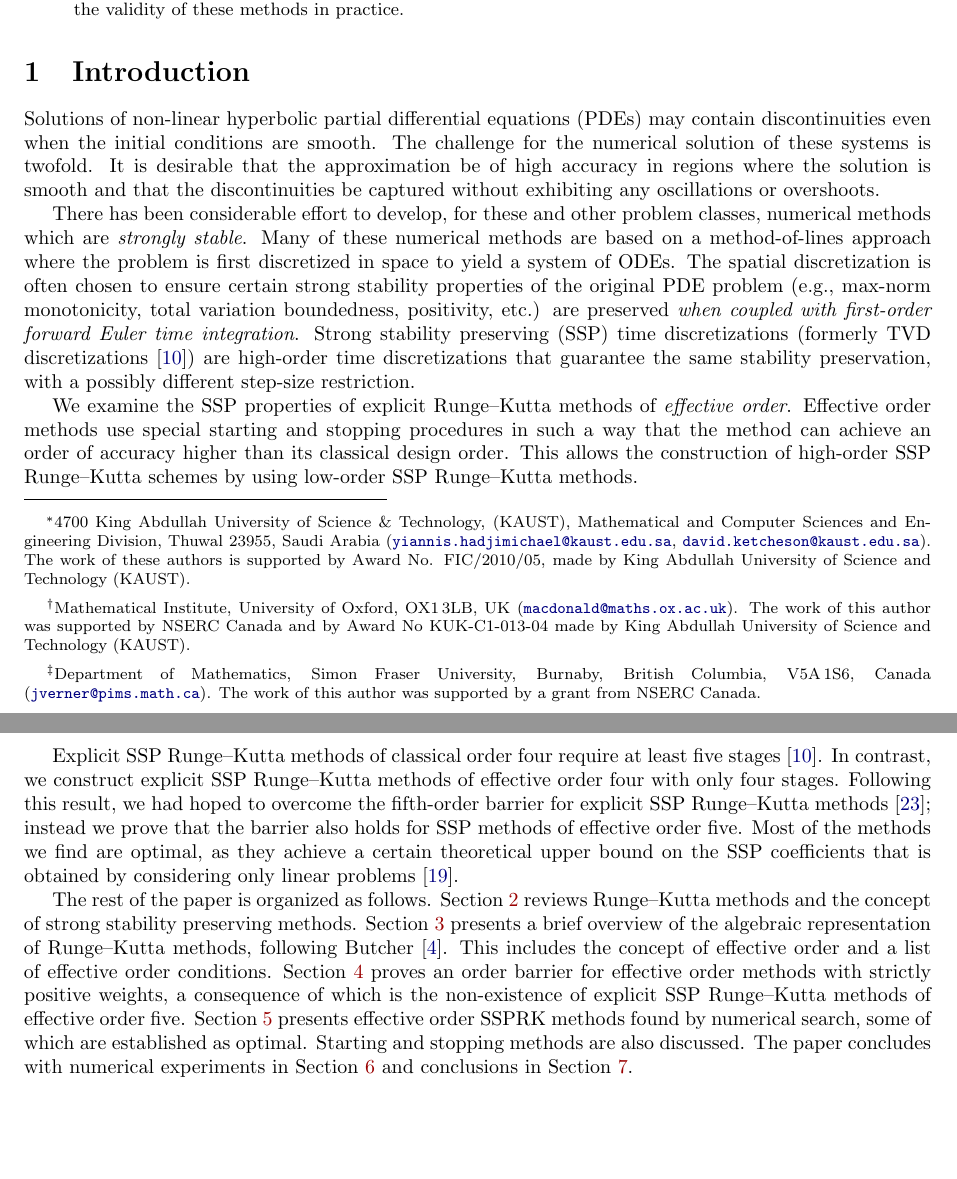
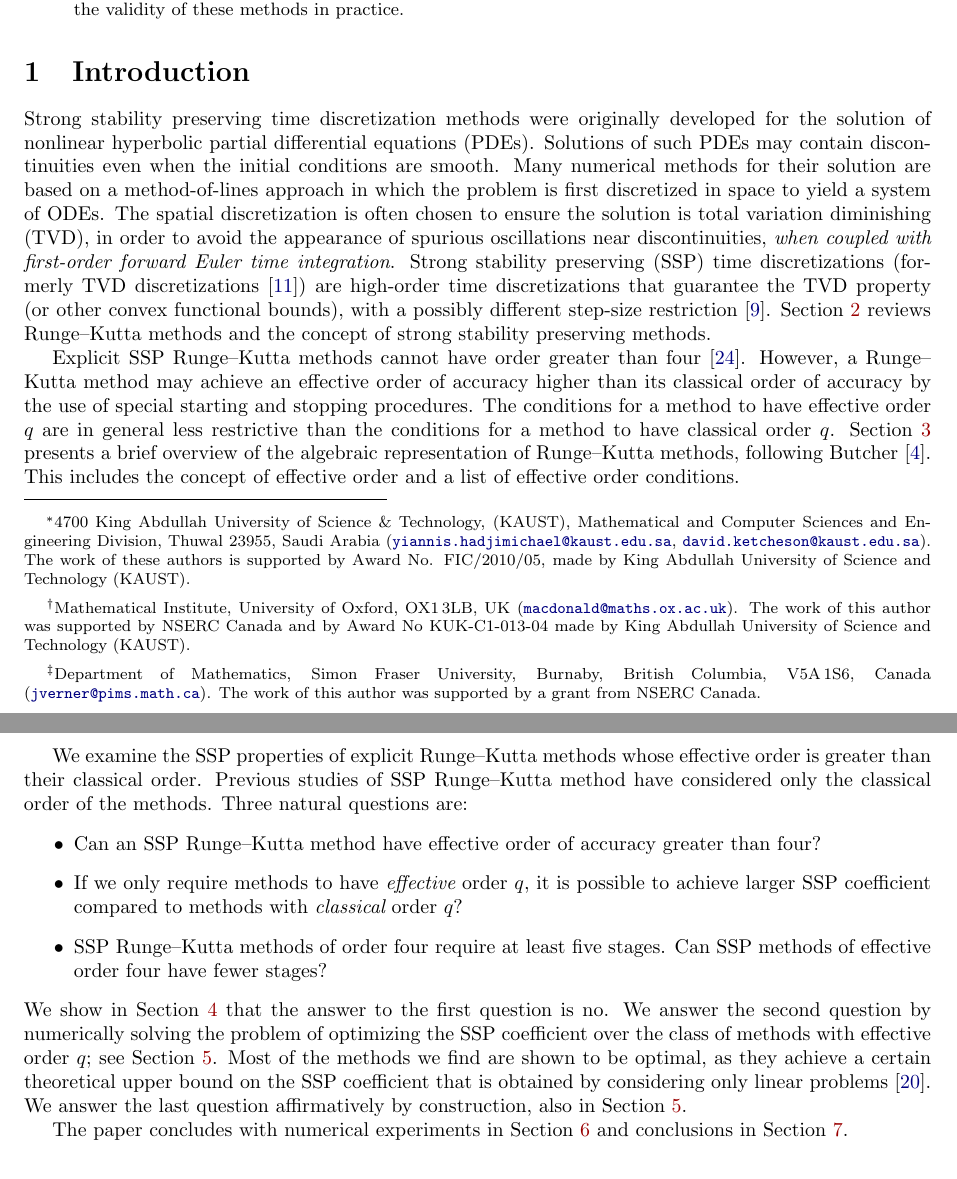
Before and after one commit to ketch/2013_effective-order-ssprk, a LaTeX paper (LATEX-current/Effective_order_SSPRK_methods.tex, which reads LATEX-current/1_Intro.tex): two parts of pages 1 and 2 of 18, joined at a grey line, cut so that both start at the same text, the shorter picture padded with empty space. Compiled offline with LaTeX, dvips and Ghostscript; an older LaTeX class or package is replaced by its successor.

Commit message:
Rewrite introduction.

```diff
--- a/LATEX-current/1_Intro.tex
+++ b/LATEX-current/1_Intro.tex
@@ -1,61 +1,64 @@
 \section{Introduction}\label{sec:Intro}
-Solutions of non-linear hyperbolic partial differential equations (PDEs) may
+Strong stability preserving time discretization methods were originally
+developed for the solution of nonlinear hyperbolic
+partial differential equations (PDEs).  Solutions of such PDEs may
 contain discontinuities even when the initial conditions are smooth.
-The challenge for the numerical solution of these systems is twofold.
-It is desirable that the approximation be of high accuracy in regions where
-the solution is smooth and that the discontinuities be captured without
-exhibiting any oscillations or overshoots.
-
-There has been considerable effort to develop, for these and other
-problem classes, numerical methods which are \emph{strongly stable}.
-Many of these numerical methods are based on a method-of-lines approach
-where the problem is first discretized in space to yield a system of ODEs.
-The spatial discretization is often chosen to ensure certain strong stability
-properties of the original PDE problem (e.g., max-norm monotonicity,
-total variation boundedness, positivity, etc.) are preserved
+Many numerical methods for their solution are based on a method-of-lines approach
+in which the problem is first discretized in space to yield a system of ODEs.
+The spatial discretization is often chosen to ensure the solution is total variation diminishing (TVD),
+in order to avoid the appearance of spurious oscillations near discontinuities,
 \emph{when coupled with first-order forward Euler time integration}.
 Strong stability preserving (SSP) time discretizations (formerly TVD
 discretizations \cite{Gottlieb/Shu:1998}) are high-order time
-discretizations that guarantee the same stability preservation, with a
-possibly different step-size restriction.
-
-We examine the SSP properties of explicit Runge--Kutta methods of
-\emph{effective order}.
-Effective order methods use special starting and stopping procedures
-in such a way that the method can achieve an order of
-accuracy higher than its classical design order.
-This allows the construction of high-order SSP Runge--Kutta schemes by
-using low-order SSP Runge--Kutta methods.
-
-Explicit SSP Runge--Kutta methods of classical order four require at
-least five stages \cite{Gottlieb/Shu:1998}.
-In contrast, we construct explicit SSP Runge--Kutta methods
-of effective order four with only four stages.
-Following this result, we had hoped to overcome the fifth-order
-barrier for explicit SSP Runge--Kutta methods \cite{Ruuth2002}; instead we
-prove that the barrier also holds for SSP methods of effective
-order five.
-%This is established later as a corollary of a more general theorem.
-Most of the methods we find are optimal, as they achieve a certain theoretical
-upper bound on the SSP coefficients that is obtained by considering only
-linear problems \cite{Kraaijevanger1986}.
-
-The rest of the paper is organized as follows.
+discretizations that guarantee the TVD property (or other convex functional bounds), with a
+possibly different step-size restriction \cite{Gottlieb2011a}.
 Section~\ref{sec:SSP} reviews Runge--Kutta methods and the concept of
 strong stability preserving methods.
+
+Explicit SSP Runge--Kutta methods cannot have order greater
+than four \cite{Ruuth2002}.  However, a Runge--Kutta method may
+achieve an effective order of accuracy higher than its classical order of accuracy
+by the use of special starting and stopping procedures.
+The conditions for a method to have effective order $q$ are
+in general less restrictive than the conditions for a method
+to have classical order $q$.
 Section~\ref{sec:Algebraic_RK} presents a brief overview of the
 algebraic representation of Runge--Kutta methods, following Butcher
 \cite{Butcher2008_book}.
 This includes the concept of effective order and a list of effective
 order conditions.
-Section~\ref{sec:ExRK_barrier} proves an order barrier for effective
-order methods with strictly positive weights, a consequence of which
-is the non-existence of explicit SSP Runge--Kutta methods of effective
-order five.
-Section~\ref{sec:optimal_ESSPRK} presents effective order SSPRK
-methods found by numerical search, some of which are established as
-optimal.
-Starting and stopping methods are also discussed.
+
+We examine the SSP properties of explicit Runge--Kutta methods whose
+effective order is greater than their classical order.
+Previous studies of SSP Runge--Kutta method have considered only the
+classical order of the methods.
+Three natural questions are:
+\begin{itemize}
+    \item Can an SSP Runge--Kutta method have effective order of accuracy greater than four?
+    \item If we only require methods to have {\em effective} order $q$, it is possible to achieve larger
+            SSP coefficient compared to methods with {\em classical} order $q$?
+    \item SSP Runge--Kutta methods of order four require at least five stages.  Can SSP methods of
+          effective order four have fewer stages?
+
+\end{itemize}
+We show in Section \ref{sec:ExRK_barrier} that the answer to the first question is no.
+We answer the second question by numerically solving the problem of optimizing
+the SSP coefficient over the class of methods with effective order $q$;
+see Section~\ref{sec:optimal_ESSPRK}.
+Most of the methods we find are shown to be optimal, as they achieve a certain theoretical
+upper bound on the SSP coefficient that is obtained by considering only
+linear problems \cite{Kraaijevanger1986}.
+We answer the last question affirmatively
+by construction, also in Section~\ref{sec:optimal_ESSPRK}.
+
+%Explicit SSP Runge--Kutta methods of order four require at
+%least five stages \cite{Gottlieb/Shu:1998}.
+%In contrast, we construct explicit SSP Runge--Kutta methods
+%of effective order four with only four stages.
+%Following this result, we had hoped to overcome the fifth-order
+%barrier for explicit SSP Runge--Kutta methods \cite{Ruuth2002}; instead we
+%prove that the barrier also holds for SSP methods of effective
+%order five.
 The paper concludes with numerical experiments in
 Section~\ref{sec:numerics} and conclusions in
 Section~\ref{sec:Conclusion}.
```
Also changed, not shown: LATEX-current/bibliography2.bib (+10 -0 lines).
